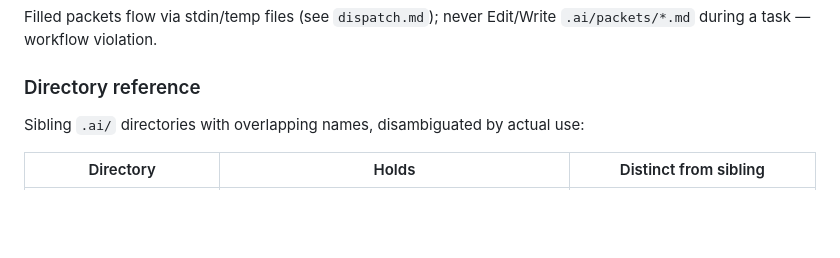
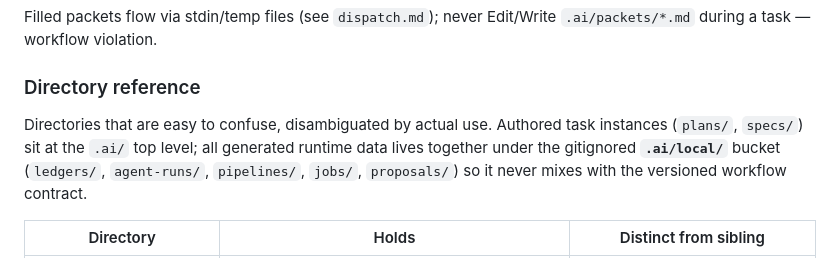
Before and after one commit to zDud4s/ai-dev-workflow-template, a Markdown page: .ai/workflow/workflow.md, the part around the change. GitHub-like rendering; blank space fills up the shorter version.

Commit message:
docs(workflow): note the .ai/local runtime bucket in the directory reference
Clarify that authored task instances (plans/, specs/) stay at the .ai/ top
level while all generated runtime data (ledgers, agent-runs, pipelines, jobs,
proposals) lives under the gitignored .ai/local/ bucket, so the directory
table reads cleanly after the re-bucketing.

```diff
--- a/.ai/workflow/workflow.md
+++ b/.ai/workflow/workflow.md
@@ -31,7 +31,11 @@ Filled packets flow via stdin/temp files (see `dispatch.md`); never Edit/Write `
 
 ### Directory reference
 
-Sibling `.ai/` directories with overlapping names, disambiguated by actual use:
+Directories that are easy to confuse, disambiguated by actual use. Authored
+task instances (`plans/`, `specs/`) sit at the `.ai/` top level; all generated
+runtime data lives together under the gitignored **`.ai/local/`** bucket
+(`ledgers/`, `agent-runs/`, `pipelines/`, `jobs/`, `proposals/`) so it never
+mixes with the versioned workflow contract.
 
 | Directory | Holds | Distinct from sibling |
 |---|---|---|
```
